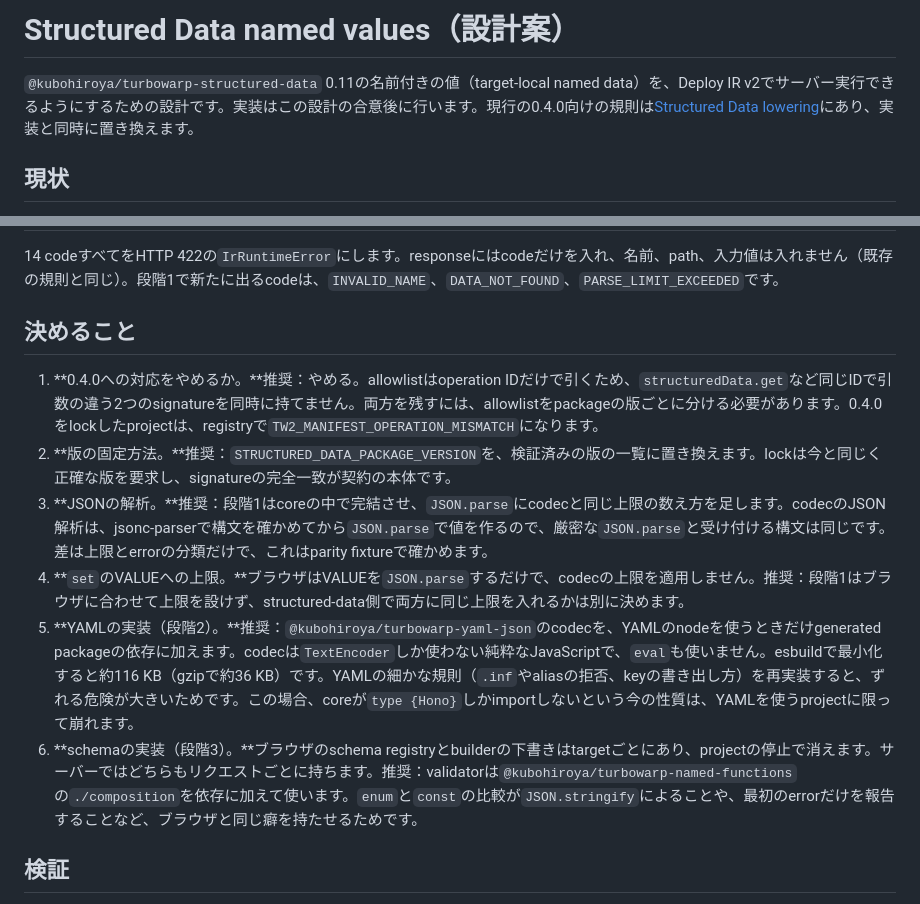
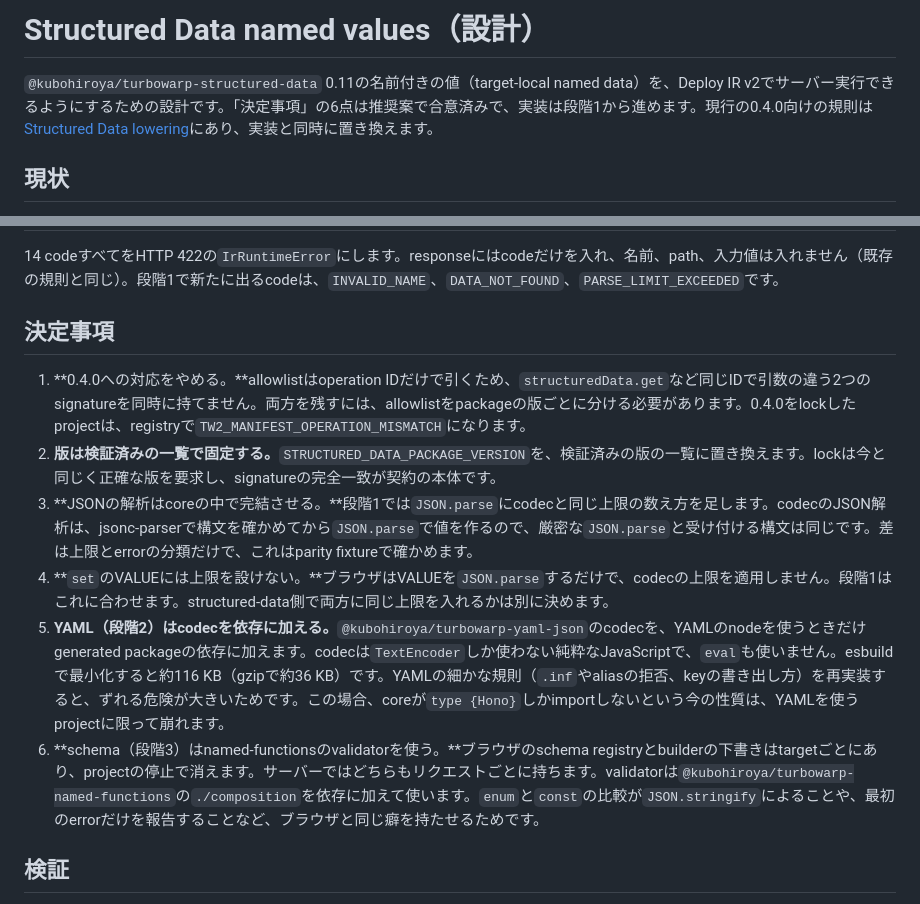
Before and after one commit to kubohiroya/turbowarp-http-server, a Markdown page: docs/structured-data-named-values.ja.md, 2 parts joined by grey strips. Drawn GitHub-style.

Commit message:
docs(compiler): record the accepted Structured Data decisions
「決めること」の6点を推奨案で合意したため、「決定事項」として書き直します。0.4.0への対応をやめ、版は検証済みの一覧で固定し、JSONの解析はcoreの中で完結させ、setのVALUEには上限を設けず、YAMLはcodecを、schemaはnamed-functionsのvalidatorを依存に加えます。

Co-Authored-By: Claude Opus 5.5 <noreply@anthropic.com>

```diff
--- a/docs/structured-data-named-values.ja.md
+++ b/docs/structured-data-named-values.ja.md
@@ -1,6 +1,6 @@
-# Structured Data named values（設計案）
+# Structured Data named values（設計）
 
-`@kubohiroya/turbowarp-structured-data` 0.11の名前付きの値（target-local named data）を、Deploy IR v2でサーバー実行できるようにするための設計です。実装はこの設計の合意後に行います。現行の0.4.0向けの規則は[Structured Data lowering](structured-data-lowering.ja.md)にあり、実装と同時に置き換えます。
+`@kubohiroya/turbowarp-structured-data` 0.11の名前付きの値（target-local named data）を、Deploy IR v2でサーバー実行できるようにするための設計です。「決定事項」の6点は推奨案で合意済みで、実装は段階1から進めます。現行の0.4.0向けの規則は[Structured Data lowering](structured-data-lowering.ja.md)にあり、実装と同時に置き換えます。
 
 ## 現状
 
@@ -103,14 +103,14 @@ frontendには、Structured DataのCOMMAND blockを`StructuredDataLoweringContex
 
 14 codeすべてをHTTP 422の`IrRuntimeError`にします。responseにはcodeだけを入れ、名前、path、入力値は入れません（既存の規則と同じ）。段階1で新たに出るcodeは、`INVALID_NAME`、`DATA_NOT_FOUND`、`PARSE_LIMIT_EXCEEDED`です。
 
-## 決めること
+## 決定事項
 
-1. **0.4.0への対応をやめるか。**推奨：やめる。allowlistはoperation IDだけで引くため、`structuredData.get`など同じIDで引数の違う2つのsignatureを同時に持てません。両方を残すには、allowlistをpackageの版ごとに分ける必要があります。0.4.0をlockしたprojectは、registryで`TW2_MANIFEST_OPERATION_MISMATCH`になります。
-2. **版の固定方法。**推奨：`STRUCTURED_DATA_PACKAGE_VERSION`を、検証済みの版の一覧に置き換えます。lockは今と同じく正確な版を要求し、signatureの完全一致が契約の本体です。
-3. **JSONの解析。**推奨：段階1はcoreの中で完結させ、`JSON.parse`にcodecと同じ上限の数え方を足します。codecのJSON解析は、jsonc-parserで構文を確かめてから`JSON.parse`で値を作るので、厳密な`JSON.parse`と受け付ける構文は同じです。差は上限とerrorの分類だけで、これはparity fixtureで確かめます。
-4. **`set`のVALUEへの上限。**ブラウザはVALUEを`JSON.parse`するだけで、codecの上限を適用しません。推奨：段階1はブラウザに合わせて上限を設けず、structured-data側で両方に同じ上限を入れるかは別に決めます。
-5. **YAMLの実装（段階2）。**推奨：`@kubohiroya/turbowarp-yaml-json`のcodecを、YAMLのnodeを使うときだけgenerated packageの依存に加えます。codecは`TextEncoder`しか使わない純粋なJavaScriptで、`eval`も使いません。esbuildで最小化すると約116 KB（gzipで約36 KB）です。YAMLの細かな規則（`.inf`やaliasの拒否、keyの書き出し方）を再実装すると、ずれる危険が大きいためです。この場合、coreが`type {Hono}`しかimportしないという今の性質は、YAMLを使うprojectに限って崩れます。
-6. **schemaの実装（段階3）。**ブラウザのschema registryとbuilderの下書きはtargetごとにあり、projectの停止で消えます。サーバーではどちらもリクエストごとに持ちます。推奨：validatorは`@kubohiroya/turbowarp-named-functions`の`./composition`を依存に加えて使います。`enum`と`const`の比較が`JSON.stringify`によることや、最初のerrorだけを報告することなど、ブラウザと同じ癖を持たせるためです。
+1. **0.4.0への対応をやめる。**allowlistはoperation IDだけで引くため、`structuredData.get`など同じIDで引数の違う2つのsignatureを同時に持てません。両方を残すには、allowlistをpackageの版ごとに分ける必要があります。0.4.0をlockしたprojectは、registryで`TW2_MANIFEST_OPERATION_MISMATCH`になります。
+2. **版は検証済みの一覧で固定する。**`STRUCTURED_DATA_PACKAGE_VERSION`を、検証済みの版の一覧に置き換えます。lockは今と同じく正確な版を要求し、signatureの完全一致が契約の本体です。
+3. **JSONの解析はcoreの中で完結させる。**段階1では`JSON.parse`にcodecと同じ上限の数え方を足します。codecのJSON解析は、jsonc-parserで構文を確かめてから`JSON.parse`で値を作るので、厳密な`JSON.parse`と受け付ける構文は同じです。差は上限とerrorの分類だけで、これはparity fixtureで確かめます。
+4. **`set`のVALUEには上限を設けない。**ブラウザはVALUEを`JSON.parse`するだけで、codecの上限を適用しません。段階1はこれに合わせます。structured-data側で両方に同じ上限を入れるかは別に決めます。
+5. **YAML（段階2）はcodecを依存に加える。**`@kubohiroya/turbowarp-yaml-json`のcodecを、YAMLのnodeを使うときだけgenerated packageの依存に加えます。codecは`TextEncoder`しか使わない純粋なJavaScriptで、`eval`も使いません。esbuildで最小化すると約116 KB（gzipで約36 KB）です。YAMLの細かな規則（`.inf`やaliasの拒否、keyの書き出し方）を再実装すると、ずれる危険が大きいためです。この場合、coreが`type {Hono}`しかimportしないという今の性質は、YAMLを使うprojectに限って崩れます。
+6. **schema（段階3）はnamed-functionsのvalidatorを使う。**ブラウザのschema registryとbuilderの下書きはtargetごとにあり、projectの停止で消えます。サーバーではどちらもリクエストごとに持ちます。validatorは`@kubohiroya/turbowarp-named-functions`の`./composition`を依存に加えて使います。`enum`と`const`の比較が`JSON.stringify`によることや、最初のerrorだけを報告することなど、ブラウザと同じ癖を持たせるためです。
 
 ## 検証
 
```
